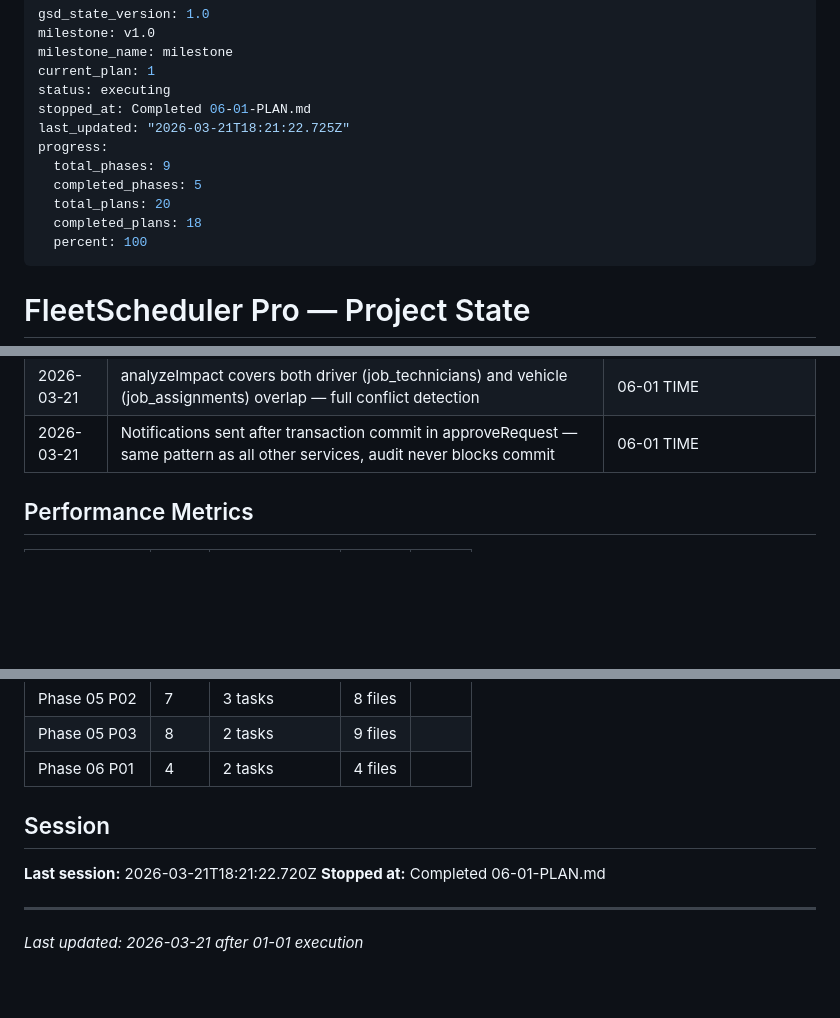
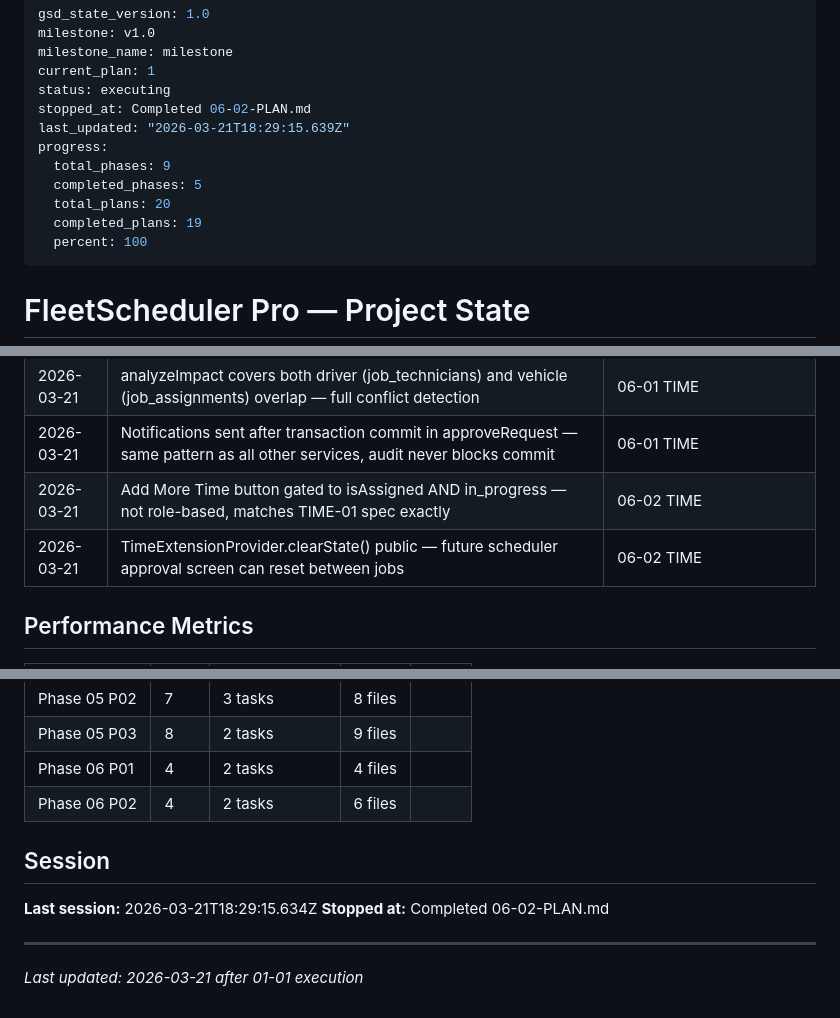
Before and after one commit to Olwethu-Dlamini/Fleet_System, a Markdown page: .planning/STATE.md, 3 parts joined by grey strips. Drawn GitHub-style; blank space fills up the shorter version.

Commit message:
docs(06-02): complete time extension Flutter UI plan
- 06-02-SUMMARY.md created
- STATE.md updated with decisions and session
- ROADMAP.md updated with phase 6 plan progress

```diff
--- a/.planning/STATE.md
+++ b/.planning/STATE.md
@@ -4,13 +4,13 @@ milestone: v1.0
 milestone_name: milestone
 current_plan: 1
 status: executing
-stopped_at: Completed 06-01-PLAN.md
-last_updated: "2026-03-21T18:21:22.725Z"
+stopped_at: Completed 06-02-PLAN.md
+last_updated: "2026-03-21T18:29:15.639Z"
 progress:
   total_phases: 9
   completed_phases: 5
   total_plans: 20
-  completed_plans: 18
+  completed_plans: 19
   percent: 100
 ---
 
@@ -119,6 +119,8 @@ Progress: [██████████] 100% (Phase 1)
 | 2026-03-21 | FOR UPDATE one-active-request guard in createRequest — prevents double-booking race on concurrent extension requests | 06-01 TIME |
 | 2026-03-21 | analyzeImpact covers both driver (job_technicians) and vehicle (job_assignments) overlap — full conflict detection | 06-01 TIME |
 | 2026-03-21 | Notifications sent after transaction commit in approveRequest — same pattern as all other services, audit never blocks commit | 06-01 TIME |
+| 2026-03-21 | Add More Time button gated to isAssigned AND in_progress — not role-based, matches TIME-01 spec exactly | 06-02 TIME |
+| 2026-03-21 | TimeExtensionProvider.clearState() public — future scheduler approval screen can reset between jobs | 06-02 TIME |
 
 ## Performance Metrics
 
@@ -143,11 +145,12 @@ Progress: [██████████] 100% (Phase 1)
 | Phase 05 P02 | 7 | 3 tasks | 8 files |
 | Phase 05 P03 | 8 | 2 tasks | 9 files |
 | Phase 06 P01 | 4 | 2 tasks | 4 files |
+| Phase 06 P02 | 4 | 2 tasks | 6 files |
 
 ## Session
 
-**Last session:** 2026-03-21T18:21:22.720Z
-**Stopped at:** Completed 06-01-PLAN.md
+**Last session:** 2026-03-21T18:29:15.634Z
+**Stopped at:** Completed 06-02-PLAN.md
 
 ---
 *Last updated: 2026-03-21 after 01-01 execution*
```
Also changed, not shown: .planning/ROADMAP.md (+3 -3 lines), 1 other file.
